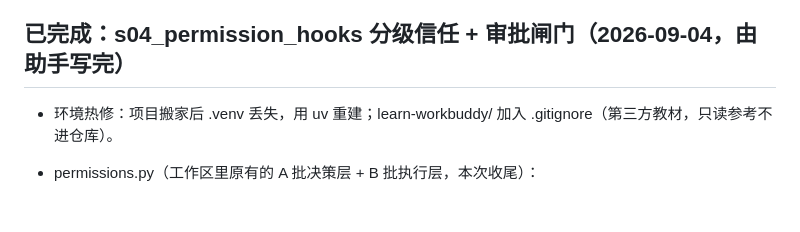
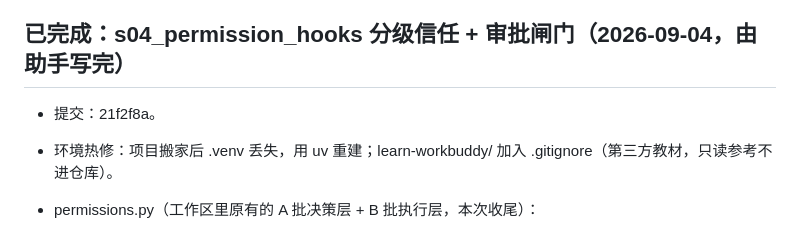
Before and after one commit to wyw3595/wywd-harness, a Markdown page: NEXT_SESSION.md, the part around the change. GitHub-like rendering; blank space fills up the shorter version.

Commit message:
NEXT_SESSION：回填 s04 提交号 21f2f8a

```diff
--- a/NEXT_SESSION.md
+++ b/NEXT_SESSION.md
@@ -517,6 +517,7 @@ $env:DEEPSEEK_API_KEY = "sk-..."   # 冒烟前设置
 
 ## 已完成：s04\_permission\_hooks 分级信任 + 审批闸门（2026-09-04，由助手写完）
 
+- 提交：21f2f8a。
 - 环境热修：项目搬家后 .venv 丢失，用 uv 重建；learn-workbuddy/ 加入
   .gitignore（第三方教材，只读参考不进仓库）。
 
```
